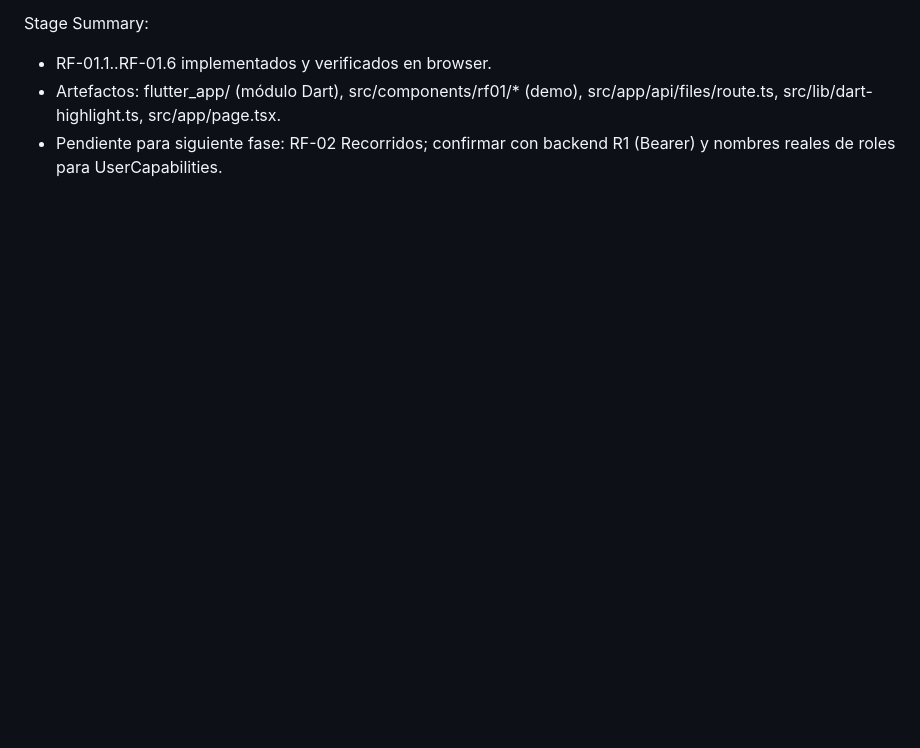
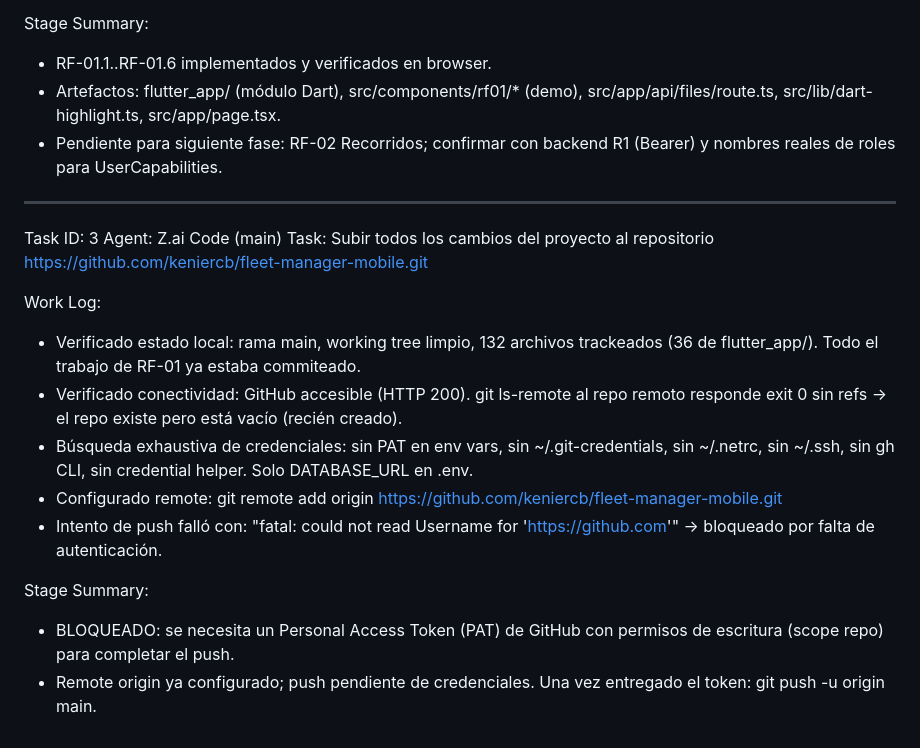
Before and after one commit to keniercb/fleet-manager-mobile, a Markdown page: worklog.md, the part around the change. Drawn GitHub-style; blank space fills up the shorter version.

Commit message:
66fe0202-610d-4225-87af-599e7bdceb8d

```diff
--- a/worklog.md
+++ b/worklog.md
@@ -30,3 +30,18 @@ Stage Summary:
 - RF-01.1..RF-01.6 implementados y verificados en browser.
 - Artefactos: flutter_app/ (módulo Dart), src/components/rf01/* (demo), src/app/api/files/route.ts, src/lib/dart-highlight.ts, src/app/page.tsx.
 - Pendiente para siguiente fase: RF-02 Recorridos; confirmar con backend R1 (Bearer) y nombres reales de roles para UserCapabilities.
+---
+Task ID: 3
+Agent: Z.ai Code (main)
+Task: Subir todos los cambios del proyecto al repositorio https://github.com/keniercb/fleet-manager-mobile.git
+
+Work Log:
+- Verificado estado local: rama main, working tree limpio, 132 archivos trackeados (36 de flutter_app/). Todo el trabajo de RF-01 ya estaba commiteado.
+- Verificado conectividad: GitHub accesible (HTTP 200). git ls-remote al repo remoto responde exit 0 sin refs → el repo existe pero está vacío (recién creado).
+- Búsqueda exhaustiva de credenciales: sin PAT en env vars, sin ~/.git-credentials, sin ~/.netrc, sin ~/.ssh, sin gh CLI, sin credential helper. Solo DATABASE_URL en .env.
+- Configurado remote: git remote add origin https://github.com/keniercb/fleet-manager-mobile.git
+- Intento de push falló con: "fatal: could not read Username for 'https://github.com'" → bloqueado por falta de autenticación.
+
+Stage Summary:
+- BLOQUEADO: se necesita un Personal Access Token (PAT) de GitHub con permisos de escritura (scope repo) para completar el push.
+- Remote origin ya configurado; push pendiente de credenciales. Una vez entregado el token: git push -u origin main.
```
